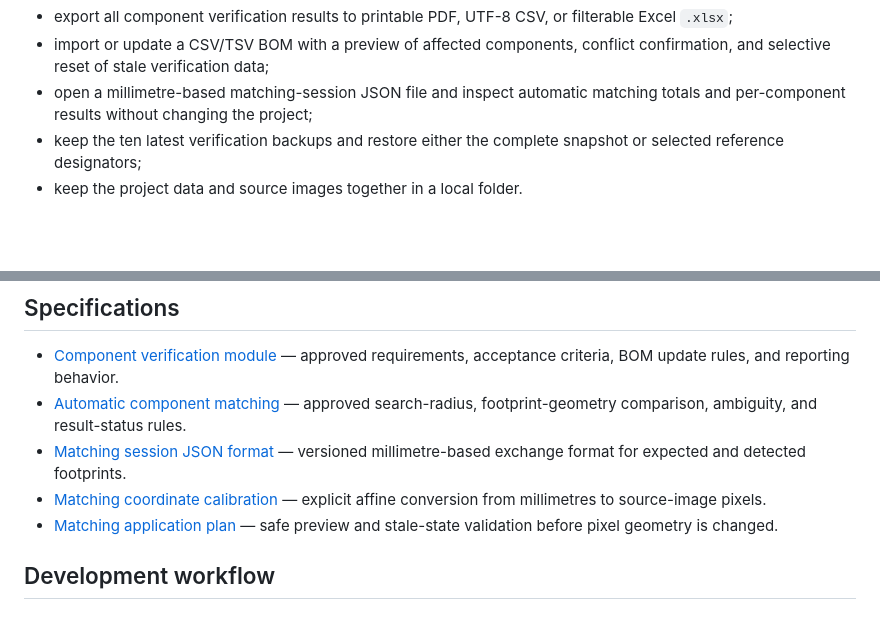
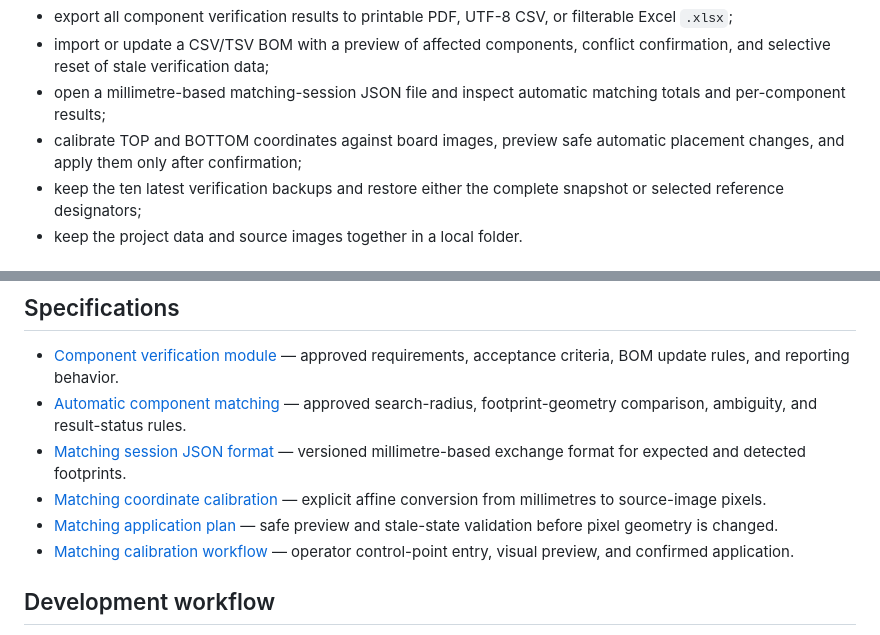
Before and after one commit to Zenkin/pcb-assembly-map, a Markdown page: README.md, 2 parts joined by grey strips. Drawn GitHub-style; blank space fills up the shorter version.

Commit message:
Add matching calibration workflow: update README.md

```diff
--- a/README.md
+++ b/README.md
@@ -21,7 +21,9 @@ The editor lets an operator:
 - import or update a CSV/TSV BOM with a preview of affected components,
   conflict confirmation, and selective reset of stale verification data;
 - open a millimetre-based matching-session JSON file and inspect automatic
-  matching totals and per-component results without changing the project;
+  matching totals and per-component results;
+- calibrate TOP and BOTTOM coordinates against board images, preview safe
+  automatic placement changes, and apply them only after confirmation;
 - keep the ten latest verification backups and restore either the complete
   snapshot or selected reference designators;
 - keep the project data and source images together in a local folder.
@@ -104,6 +106,7 @@ assets/          Application icons
 - [Matching session JSON format](docs/specifications/matching-session-json.md) — versioned millimetre-based exchange format for expected and detected footprints.
 - [Matching coordinate calibration](docs/specifications/matching-coordinate-calibration.md) — explicit affine conversion from millimetres to source-image pixels.
 - [Matching application plan](docs/specifications/matching-application-plan.md) — safe preview and stale-state validation before pixel geometry is changed.
+- [Matching calibration workflow](docs/specifications/matching-calibration-workflow.md) — operator control-point entry, visual preview, and confirmed application.
 
 ## Development workflow
 
```
